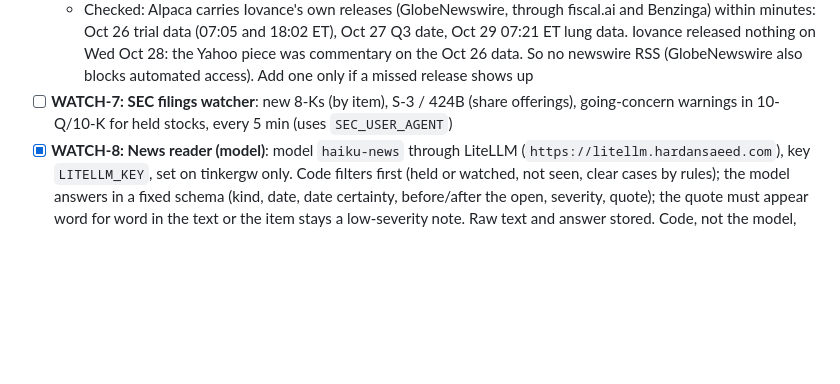
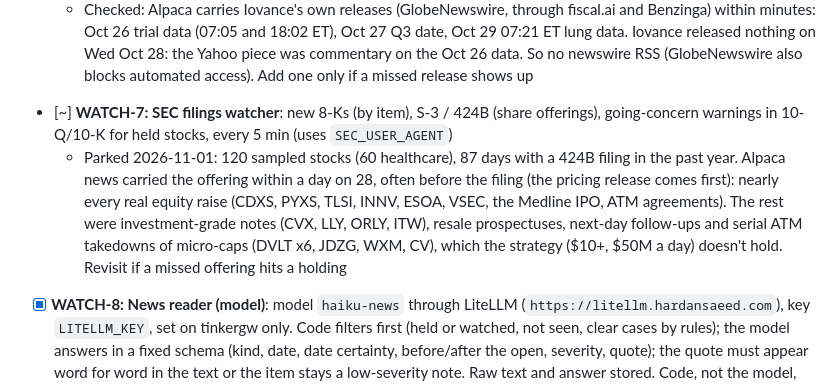
Before and after one commit to mixpro/stocksvest_market, a Markdown page: TODO.md, the part around the change. Rendered like a GitHub page; blank space fills up the shorter version.

Commit message:
[app-watchers][research] - SEC filings watcher parked: Alpaca news already carries the equity raises that matter; the 424Bs it misses are notes, resales and micro-cap ATM takedowns (WATCH-7)
Co-Authored-By: Claude Opus 5.5 <noreply@anthropic.com>
Claude-Session: https://claude.ai/code/session_01B5cxBqU1NiC25jJqJaQHcU

```diff
--- a/TODO.md
+++ b/TODO.md
@@ -372,8 +372,13 @@ Suggested order: WATCH-2 → WATCH-3 → WATCH-4 → WATCH-5 → WATCH-6 → WAT
     Oct 26 trial data (07:05 and 18:02 ET), Oct 27 Q3 date, Oct 29 07:21 ET lung data. Iovance released nothing on
     Wed Oct 28: the Yahoo piece was commentary on the Oct 26 data. So no newswire RSS (GlobeNewswire also blocks
     automated access). Add one only if a missed release shows up
-- [ ] **WATCH-7: SEC filings watcher**: new 8-Ks (by item), S-3 / 424B (share offerings), going-concern warnings in
+- [~] **WATCH-7: SEC filings watcher**: new 8-Ks (by item), S-3 / 424B (share offerings), going-concern warnings in
   10-Q/10-K for held stocks, every 5 min (uses `SEC_USER_AGENT`)
+  - Parked 2026-11-01: 120 sampled stocks (60 healthcare), 87 days with a 424B filing in the past year. Alpaca news
+    carried the offering within a day on 28, often before the filing (the pricing release comes first): nearly every
+    real equity raise (CDXS, PYXS, TLSI, INNV, ESOA, VSEC, the Medline IPO, ATM agreements). The rest were investment-grade
+    notes (CVX, LLY, ORLY, ITW), resale prospectuses, next-day follow-ups and serial ATM takedowns of micro-caps (DVLT
+    x6, JDZG, WXM, CV), which the strategy ($10+, $50M a day) doesn't hold. Revisit if a missed offering hits a holding
 - [x] **WATCH-8: News reader (model)**: model `haiku-news` through LiteLLM (`https://litellm.hardansaeed.com`),
   key `LITELLM_KEY`, set on tinkergw only. Code filters first (held or watched, not seen, clear cases by rules); the model answers in a
   fixed schema (kind, date, date certainty, before/after the open, severity, quote); the quote must appear word for
```
